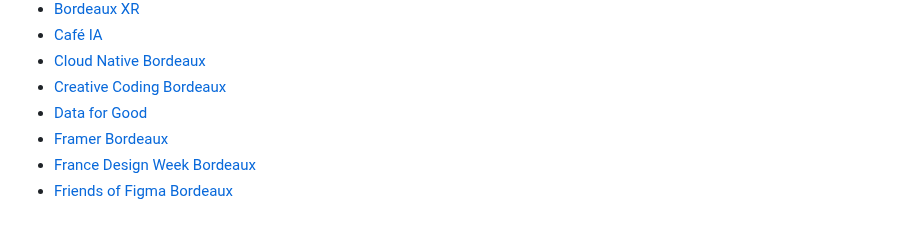
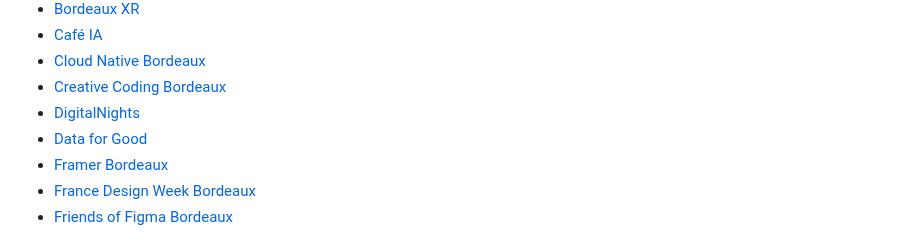
Before and after one commit to la-grappe-numerique/list-communities, a Markdown page: README.md, the part around the change. Drawn GitHub-style.

Commit message:
Update README.md
Add digital night community

```diff
--- a/README.md
+++ b/README.md
@@ -31,6 +31,7 @@ Cette page permet de retrouver l'ensemble des communautés et d'accéder à notr
 - [Café IA](cafe-ia/)
 - [Cloud Native Bordeaux](cloud-native-bordeaux/)
 - [Creative Coding Bordeaux](creative-coding-bordeaux/)
+- [DigitalNights](digitalnights/)
 - [Data for Good](data-for-good/)
 - [Framer Bordeaux](framer-bordeaux/)
 - [France Design Week Bordeaux](france-design-week-bordeaux/)
```
